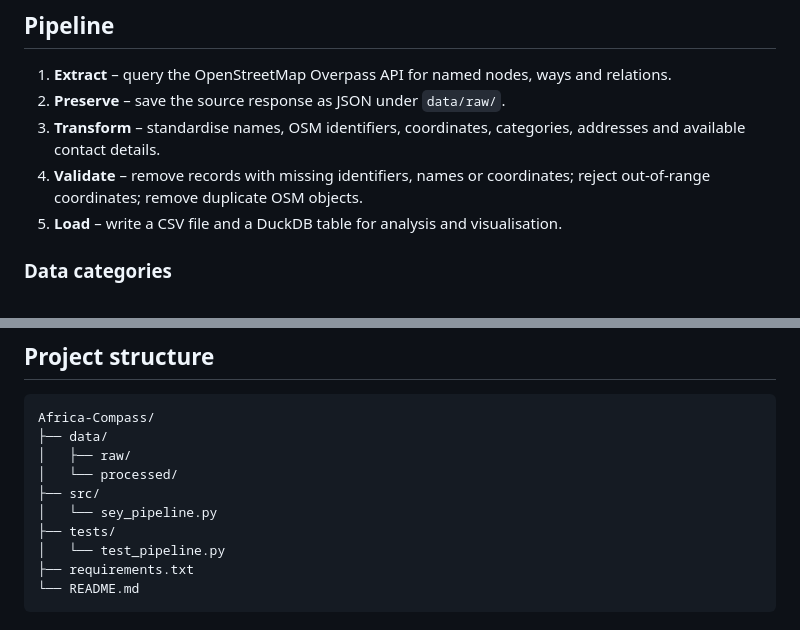
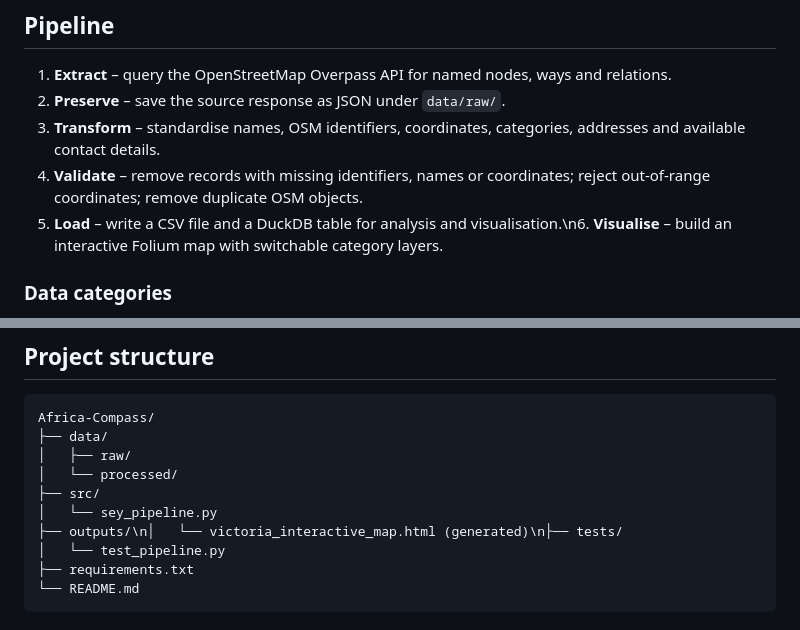
Before and after one commit to Larissab-creator/Africa-Compass, a Markdown page: README.md, 2 parts joined by grey strips. Drawn GitHub-style.

Commit message:
Document interactive map build step

```diff
--- a/README.md
+++ b/README.md
@@ -14,7 +14,7 @@ This is an initial technical pilot, not a complete directory of Seychelles. Cove
 2. **Preserve** – save the source response as JSON under `data/raw/`.
 3. **Transform** – standardise names, OSM identifiers, coordinates, categories, addresses and available contact details.
 4. **Validate** – remove records with missing identifiers, names or coordinates; reject out-of-range coordinates; remove duplicate OSM objects.
-5. **Load** – write a CSV file and a DuckDB table for analysis and visualisation.
+5. **Load** – write a CSV file and a DuckDB table for analysis and visualisation.\n6. **Visualise** – build an interactive Folium map with switchable category layers.
 
 ### Data categories
 
@@ -93,7 +93,7 @@ Africa-Compass/
 │   └── processed/
 ├── src/
 │   └── sey_pipeline.py
-├── tests/
+├── outputs/\n│   └── victoria_interactive_map.html (generated)\n├── tests/
 │   └── test_pipeline.py
 ├── requirements.txt
 └── README.md
```
